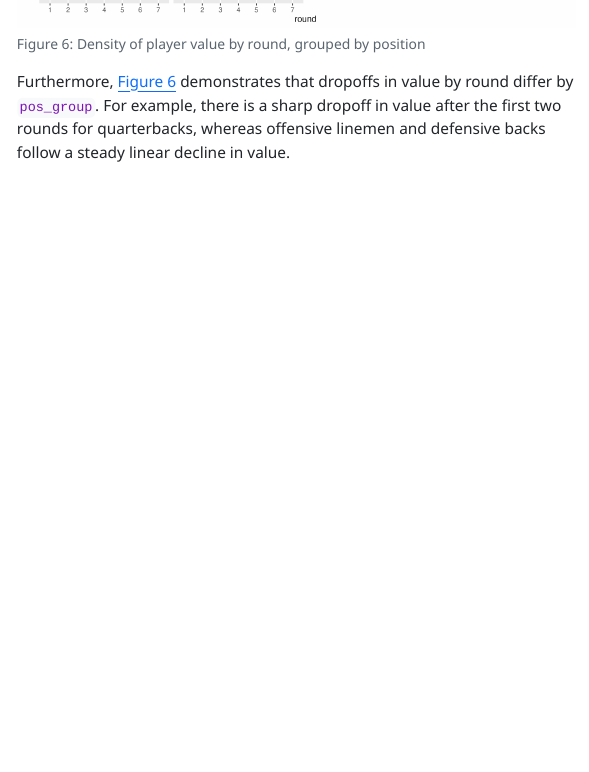
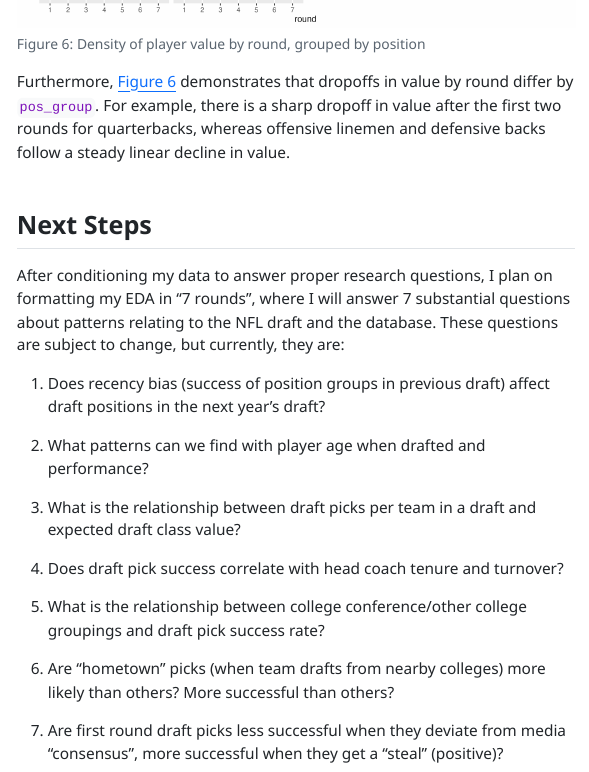
Before and after one commit to danielrutstein/rutstein-daniel-progress-memo-2, a Quarto document (Rutstein_Daniel_Progress_Memo_2.qmd): the page in a window 1100 px wide, from 8010 px down. The pictures show the output file Rutstein_Daniel_Progress_Memo_2.html that the author committed with the source, opened offline; menus at the side of the page are left out.

Commit message:
next steps

```diff
--- a/Rutstein_Daniel_Progress_Memo_2.qmd
+++ b/Rutstein_Daniel_Progress_Memo_2.qmd
@@ -173,3 +173,22 @@ From @fig-pg-density, we can clearly see the distribution of expected value by `
 ![Density of player value by round, grouped by position](2plots/pos_group_value.png){#fig-pg-value}
 
 Furthermore, @fig-pg-value demonstrates that dropoffs in value by round differ by `pos_group`. For example, there is a sharp dropoff in value after the first two rounds for quarterbacks, whereas offensive linemen and defensive backs follow a steady linear decline in value.
+
+
+## Next Steps
+
+After conditioning my data to answer proper research questions, I plan on formatting my EDA in "7 rounds", where I will answer 7 substantial questions about patterns relating to the NFL draft and the database. These questions are subject to change, but currently, they are:
+
+1) Does recency bias (success of position groups in previous draft) affect draft positions in the next year’s draft?
+
+2)	What patterns can we find with player age when drafted and performance?
+
+3)	What is the relationship between draft picks per team in a draft and expected draft class value?
+
+4)	Does draft pick success correlate with head coach tenure and turnover?
+
+5)	What is the relationship between college conference/other college groupings and draft pick success rate?
+
+6)	Are “hometown” picks (when team drafts from nearby colleges) more likely than others? More successful than others?
+
+7)	Are first round draft picks less successful when they deviate from media “consensus”, more successful when they get a “steal” (positive)?
```
Also changed, not shown: Rutstein_Daniel_Progress_Memo_2.html.
